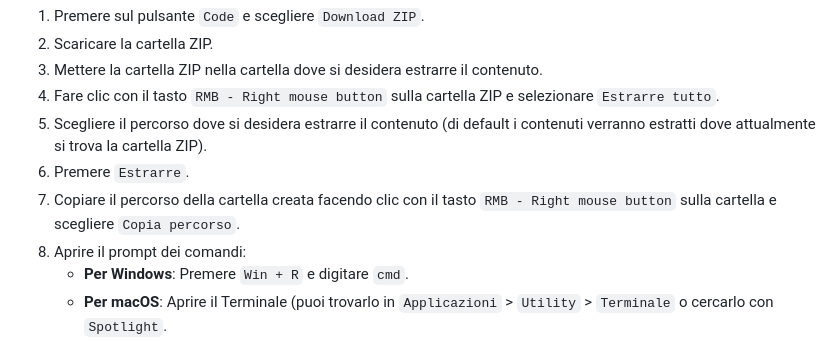
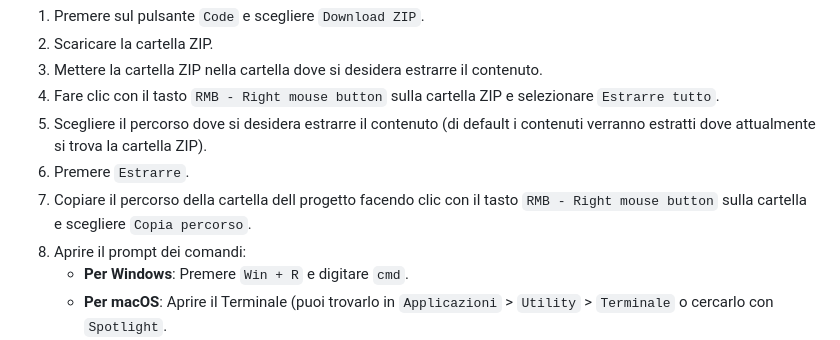
Before and after one commit to yevheniyo2nd/JSON-Lista-Todo, a Markdown page: README.md, the part around the change. Rendered like a GitHub page.

```diff
--- a/README.md
+++ b/README.md
@@ -20,7 +20,7 @@ Questo progetto rappresenta una lista delle cose da fare che salva tutto il cont
   4. Fare clic con il tasto `RMB - Right mouse button` sulla cartella ZIP e selezionare `Estrarre tutto`.
   5. Scegliere il percorso dove si desidera estrarre il contenuto (di default i contenuti verranno estratti dove attualmente si trova la cartella ZIP).
   6. Premere `Estrarre`.
-  7. Copiare il percorso della cartella creata facendo clic con il tasto `RMB - Right mouse button` sulla cartella e scegliere `Copia percorso`.
+  7. Copiare il percorso della cartella dell progetto facendo clic con il tasto `RMB - Right mouse button` sulla cartella e scegliere `Copia percorso`.
   8. Aprire il prompt dei comandi:
       - **Per Windows**: Premere `Win + R` e digitare `cmd`.
       - **Per macOS**: Aprire il Terminale (puoi trovarlo in `Applicazioni` > `Utility` > `Terminale` o cercarlo con `Spotlight`.
```
